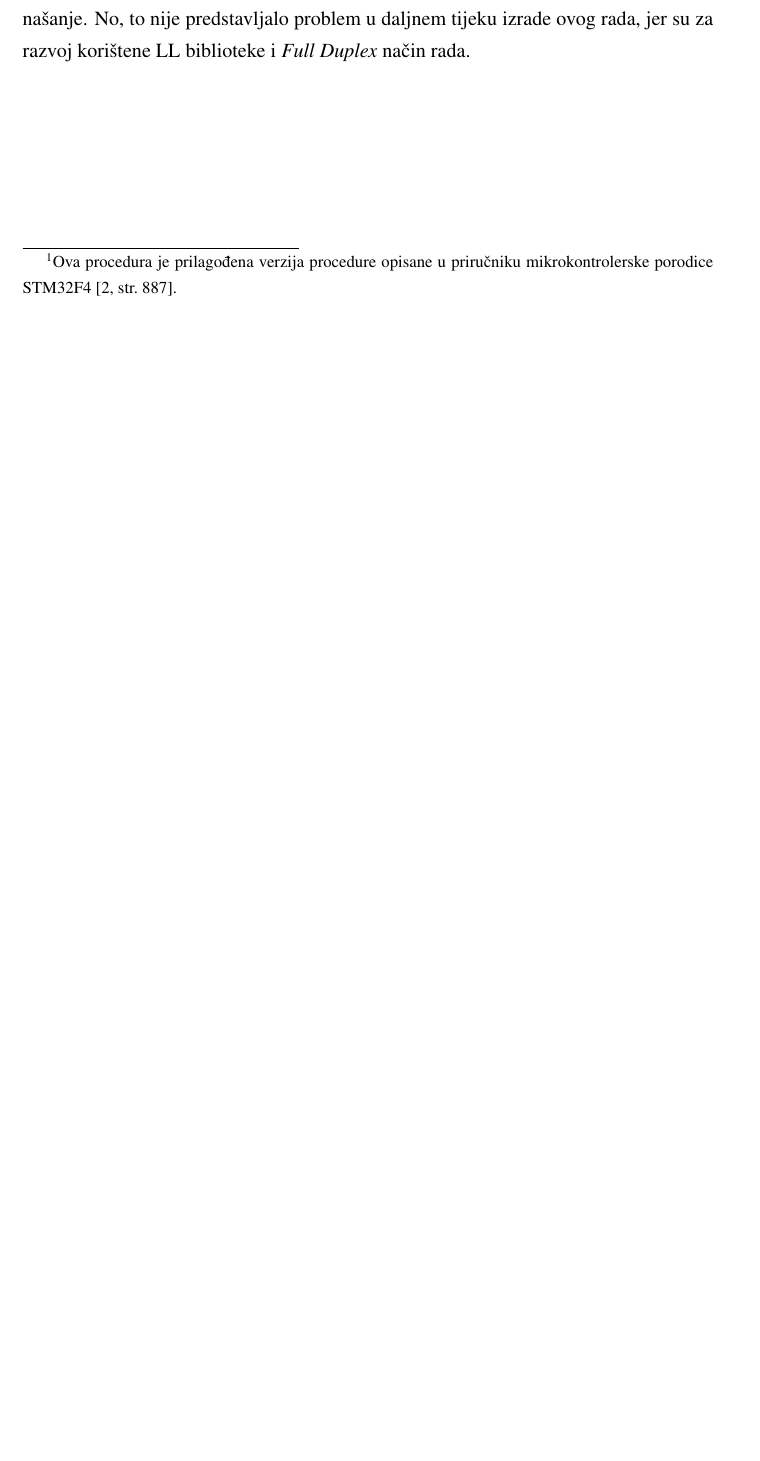
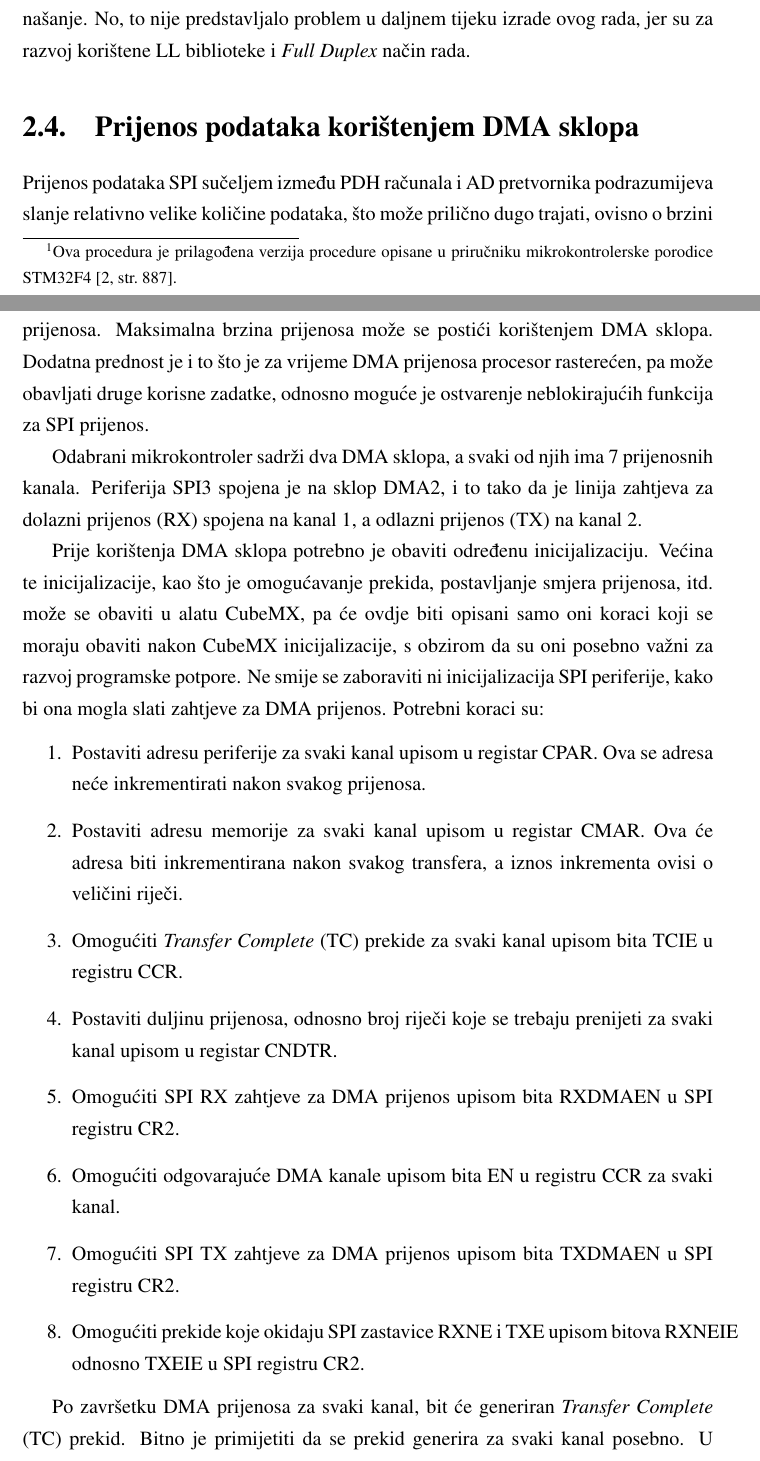
Before and after one commit to petarsusac/zavrsni, a LaTeX thesis (zavrsni.tex, which reads spi.tex): part of page 9 of 14 before the commit and two parts of pages 9 and 10 of 16 after it, the two joined at a grey line, cut so that both start at the same text, the shorter picture padded with empty space. Compiled offline with pdfLaTeX.

Commit message:
Dodan opis korištenja DMA sklopa za SPI

```diff
--- a/spi.tex
+++ b/spi.tex
@@ -52,4 +52,24 @@
 
 		%TODO disable procedura?
 
-		Tijekom uhodavanja SPI sučelja mikrokontrolera STM32F4 i sklopa ADT7301, uočena je greška u implementaciji HAL biblioteke za rad s SPI periferijom kada je SPI u \textit{Receive Only} načinu rada. Naime, u navedenom načinu rada potrebno je očistiti SPE bit točno jedan ciklus SPI takta nakon primitka predzadnje riječi, kako bi se spriječilo da uređaj koji šalje podatak inicira prijenos nove riječi \citep[str.~894]{stm32f4}. HAL funkcija \lstinline|HAL_SPI_TransmitReceive()| čisti SPE bit tek nakon primitka zadnje riječi, zbog čega senzor šalje još jednu riječ, pa ukupna duljina prijenosa iznosi 24 bita umjesto 16. Također, funkcija čeka da se sklopovski očisti zastavica RXNE prije nego što završi s izvođenjem, a s obzirom da se zadnja riječ nikad ne pročita, zastavica uvijek ostaje postavljena. Zbog toga funkcija uvijek čeka do isteka \textit{timeouta}, što nije poželjno ponašanje. No, to nije predstavljalo problem u daljnem tijeku izrade ovog rada, jer su za razvoj korištene LL biblioteke i \textit{Full Duplex} način rada.
+		Tijekom uhodavanja SPI sučelja mikrokontrolera STM32F4 i sklopa ADT7301, uočena je greška u implementaciji HAL biblioteke za rad s SPI periferijom kada je SPI u \textit{Receive Only} načinu rada. Naime, u navedenom načinu rada potrebno je očistiti SPE bit točno jedan ciklus SPI takta nakon primitka predzadnje riječi, kako bi se spriječilo da uređaj koji šalje podatak inicira prijenos nove riječi \citep[str.~894]{stm32f4}. HAL funkcija HAL\_SPI\_TransmitReceive() čisti SPE bit tek nakon primitka zadnje riječi, zbog čega senzor šalje još jednu riječ, pa ukupna duljina prijenosa iznosi 24 bita umjesto 16. Također, funkcija čeka da se sklopovski očisti zastavica RXNE prije nego što završi s izvođenjem, a s obzirom da se zadnja riječ nikad ne pročita, zastavica uvijek ostaje postavljena. Zbog toga funkcija uvijek čeka do isteka \textit{timeouta}, što nije poželjno ponašanje. No, to nije predstavljalo problem u daljnem tijeku izrade ovog rada, jer su za razvoj korištene LL biblioteke i \textit{Full Duplex} način rada.
+
+	\section{Prijenos podataka korištenjem DMA sklopa}
+
+		Prijenos podataka SPI sučeljem između PDH računala i AD pretvornika podrazumijeva slanje relativno velike količine podataka, što može prilično dugo trajati, ovisno o brzini prijenosa. Maksimalna brzina prijenosa može se postići korištenjem DMA sklopa. Dodatna prednost je i to što je za vrijeme DMA prijenosa procesor rasterećen, pa može obavljati druge korisne zadatke, odnosno moguće je ostvarenje neblokirajućih funkcija za SPI prijenos.
+
+		Odabrani mikrokontroler sadrži dva DMA sklopa, a svaki od njih ima 7 prijenosnih kanala. Periferija SPI3 spojena je na sklop DMA2, i to tako da je linija zahtjeva za dolazni prijenos (RX) spojena na kanal 1, a odlazni prijenos (TX) na kanal 2.
+
+		Prije korištenja DMA sklopa potrebno je obaviti određenu inicijalizaciju. Većina te inicijalizacije, kao što je omogućavanje prekida, postavljanje smjera prijenosa, itd. može se obaviti u alatu CubeMX, pa će ovdje biti opisani samo oni koraci koji se moraju obaviti nakon CubeMX inicijalizacije, s obzirom da su oni posebno važni za razvoj programske potpore. Ne smije se zaboraviti ni inicijalizacija SPI periferije, kako bi ona mogla slati zahtjeve za DMA prijenos. Potrebni koraci su:
+		\begin{enumerate}
+			\item Postaviti adresu periferije za svaki kanal upisom u registar CPAR. Ova se adresa neće inkrementirati nakon svakog prijenosa.
+			\item Postaviti adresu memorije za svaki kanal upisom u registar CMAR. Ova će adresa biti inkrementirana nakon svakog transfera, a iznos inkrementa ovisi o veličini riječi.
+			\item Omogućiti \textit{Transfer Complete} (TC) prekide za svaki kanal upisom bita TCIE u registru CCR.
+			\item Postaviti duljinu prijenosa, odnosno broj riječi koje se trebaju prenijeti za svaki kanal upisom u registar CNDTR.
+			\item Omogućiti SPI RX zahtjeve za DMA prijenos upisom bita RXDMAEN u SPI registru CR2.
+			\item Omogućiti odgovarajuće DMA kanale upisom bita EN u registru CCR za svaki kanal.
+			\item Omogućiti SPI TX zahtjeve za DMA prijenos upisom bita TXDMAEN u SPI registru CR2.
+			\item Omogućiti prekide koje okidaju SPI zastavice RXNE i TXE upisom bitova RXNEIE odnosno TXEIE u SPI registru CR2.
+		\end{enumerate}
+
+		Po završetku DMA prijenosa za svaki kanal, bit će generiran \textit{Transfer Complete} (TC) prekid. Bitno je primijetiti da se prekid generira za svaki kanal posebno. U prekidnoj rutini tih prekida potrebno je očistiti zastavicu CTCFIFx (za kanal x) u DMA registru IFCR i onemogućiti odgovarajući kanal kako bi se spriječio nastavak prijenosa na sljedeći SPI zahtjev kada se postavi zastavica TXE ili RXNE. Kada završe oba prekida, potrebno je onemogućiti SPI RX i TX DMA zahtjeve. Ako se želi pokrenuti novi prijenos, potrebno je ponoviti korake 4 do 8 gore opisane procedure.
```
Also changed, not shown: zavrsni.pdf.
